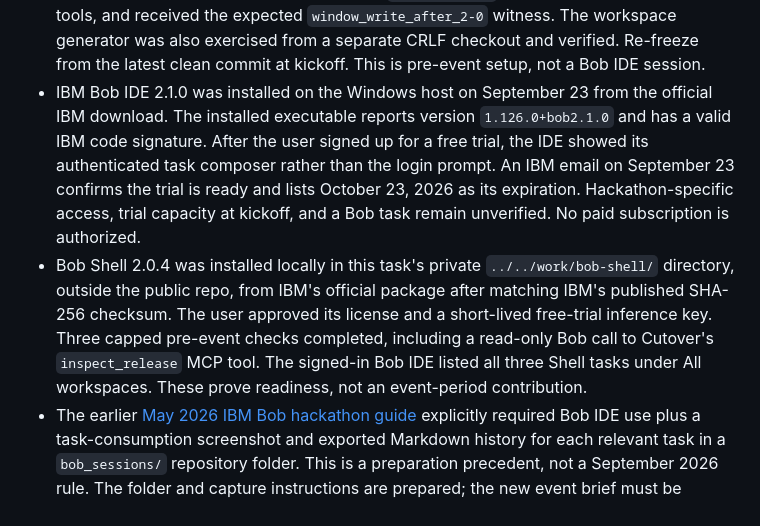
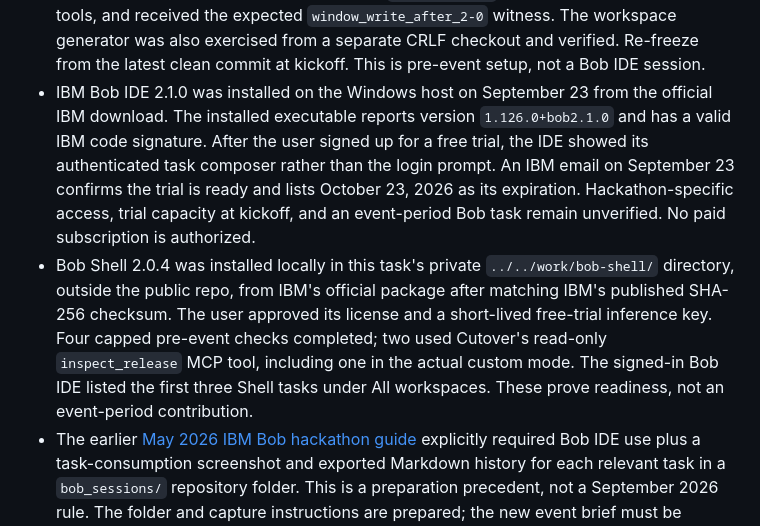
Before and after one commit to josepha-mayo/cutover, a Markdown page: docs/STATUS.md, the part around the change. Drawn GitHub-style.

Commit message:
Record custom-mode Bob readiness as pre-event

```diff
--- a/docs/STATUS.md
+++ b/docs/STATUS.md
@@ -28,8 +28,8 @@ The current engine is v0.3.8. Its schema and identifier-access checks now follow
 - The deployed Render API now reports v0.2.4 and engine hash `16a6e171b8fa7a35f76d71f4ffc4940bf8787c8254cc1a4116376ca6b8e540ed`. The safe Parcel reference passed 124/124; the masked new updater blocked at 92/124 and the old-only new insert blocked at 116/124, with 4/8 same-version baseline checks passing for each adversarial plan.
 - Reproducible [controlled detection ablation](IMPACT.md) on three deliberately unsafe patterns: new-version baseline detects 0/3, completed-rollout checks 2/3, full suite 3/3 in each structurally similar sample.
 - A v0.2.4 reference-withheld Bob repair workspace can be generated from clean committed Git blobs. The verifier has matched all 18 copied files to source, confirmed the passing reference plans are absent, and recorded evaluator SHA-256 `16a6e171b8fa7a35f76d71f4ffc4940bf8787c8254cc1a4116376ca6b8e540ed`. An SDK client launched the generated workspace's exact `.bob/mcp.json` command, discovered all three tools, and received the expected `window_write_after_2-0` witness. The workspace generator was also exercised from a separate CRLF checkout and verified. Re-freeze from the latest clean commit at kickoff. This is pre-event setup, not a Bob IDE session.
-- IBM Bob IDE 2.1.0 was installed on the Windows host on September 23 from the official IBM download. The installed executable reports version `1.126.0+bob2.1.0` and has a valid IBM code signature. After the user signed up for a free trial, the IDE showed its authenticated task composer rather than the login prompt. An IBM email on September 23 confirms the trial is ready and lists October 23, 2026 as its expiration. Hackathon-specific access, trial capacity at kickoff, and a Bob task remain unverified. No paid subscription is authorized.
-- Bob Shell 2.0.4 was installed locally in this task's private `../../work/bob-shell/` directory, outside the public repo, from IBM's official package after matching IBM's published SHA-256 checksum. The user approved its license and a short-lived free-trial inference key. Three capped pre-event checks completed, including a read-only Bob call to Cutover's `inspect_release` MCP tool. The signed-in Bob IDE listed all three Shell tasks under All workspaces. These prove readiness, not an event-period contribution.
+- IBM Bob IDE 2.1.0 was installed on the Windows host on September 23 from the official IBM download. The installed executable reports version `1.126.0+bob2.1.0` and has a valid IBM code signature. After the user signed up for a free trial, the IDE showed its authenticated task composer rather than the login prompt. An IBM email on September 23 confirms the trial is ready and lists October 23, 2026 as its expiration. Hackathon-specific access, trial capacity at kickoff, and an event-period Bob task remain unverified. No paid subscription is authorized.
+- Bob Shell 2.0.4 was installed locally in this task's private `../../work/bob-shell/` directory, outside the public repo, from IBM's official package after matching IBM's published SHA-256 checksum. The user approved its license and a short-lived free-trial inference key. Four capped pre-event checks completed; two used Cutover's read-only `inspect_release` MCP tool, including one in the actual custom mode. The signed-in Bob IDE listed the first three Shell tasks under All workspaces. These prove readiness, not an event-period contribution.
 - The earlier [May 2026 IBM Bob hackathon guide](https://watsonx-hackathons-2026.s3.us.cloud-object-storage.appdomain.cloud/Lablab-IBM-Bob-hackathon-guide-May-2026.pdf) explicitly required Bob IDE use plus a task-consumption screenshot and exported Markdown history for each relevant task in a `bob_sessions/` repository folder. This is a preparation precedent, not a September 2026 rule. The folder and capture instructions are prepared; the new event brief must be checked at kickoff.
 - A three-minute [demo shot list](../presentation/recording-plan.md) and [local neural narration workflow](../presentation/VOICE.md) are prepared. Isolated browser-only takes of the public Render app checked Direct rename at `24 / 92` and Late bridge at `108 / 124`. A 22-second cropped proof clip shows the acknowledged old write followed by the expected `18 Marina Road` versus observed `4 Broad Street` read. Those takes and three slower-paced neural narration lines were assembled into an ignored 64-second prologue draft; its H.264/AAC format and representative cut-point frames were checked. A human listen is still needed. These pre-event drafts cannot serve as Bob evidence. Bob IDE window-only footage awaits the real session, and the final narration still requires real Bob results.
 - All five non-Bob narration segments now fit the 180-second timeline at voice speed 0.82; the closing line ends at 179.26 seconds. The Bob lines remain pending, and subjective voice quality still needs a human listen. The current eight-page PDF draft still marks the Bob slide PENDING. The final deck checks the evaluator hash using the same line-ending normalization as the engine and reruns the claimed candidate in a fresh bounded worker before accepting its detailed report.
```
Also changed, not shown: docs/BOB_TASK.md (+1 -1 lines), docs/PROVENANCE.md (+1 -1 lines).
